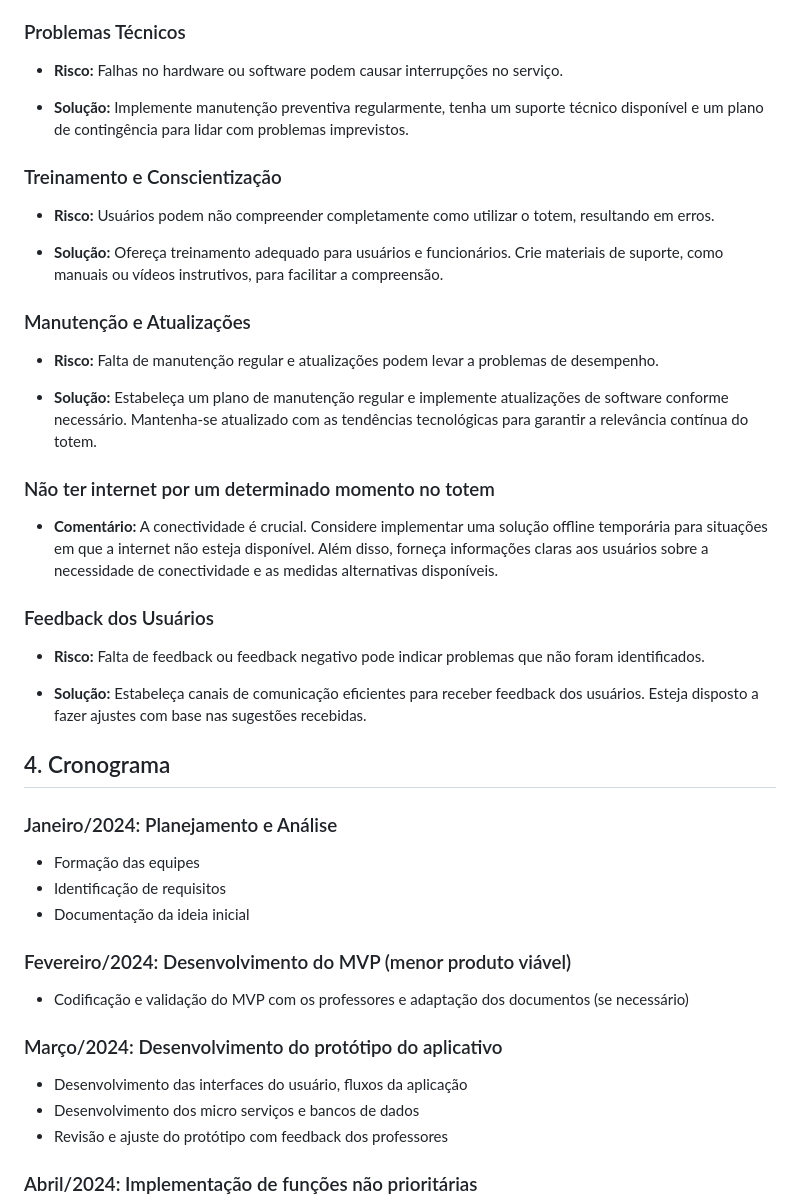
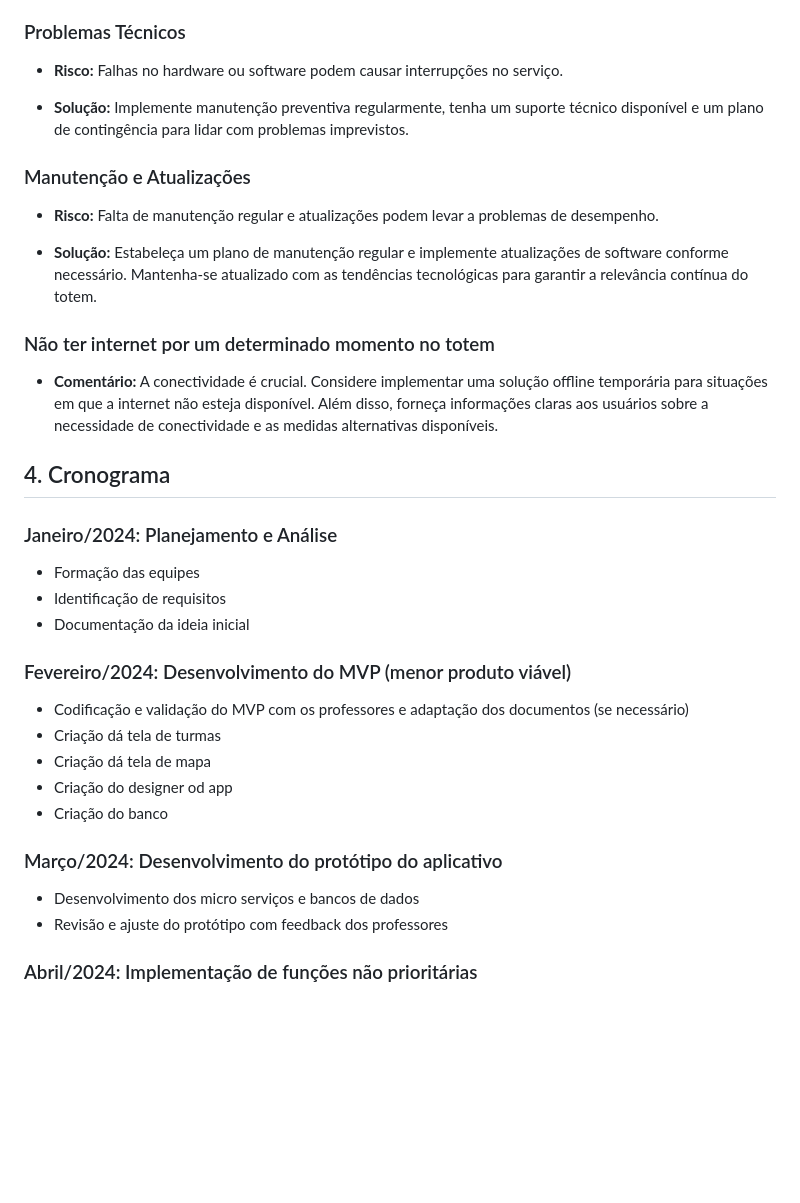
Before and after one commit to SENAISP-Unid601-Projetos/GEO-Senai, a Markdown page: README.md, the part around the change. Rendered like a GitHub page; blank space fills up the shorter version.

```diff
--- a/README.md
+++ b/README.md
@@ -38,12 +38,6 @@ O projeto visa implementar um totem de autoatendimento no ambiente do Senai, pro
 
 - **Solução:** Implemente manutenção preventiva regularmente, tenha um suporte técnico disponível e um plano de contingência para lidar com problemas imprevistos.
 
-### Treinamento e Conscientização
-
-- **Risco:** Usuários podem não compreender completamente como utilizar o totem, resultando em erros.
-
-- **Solução:** Ofereça treinamento adequado para usuários e funcionários. Crie materiais de suporte, como manuais ou vídeos instrutivos, para facilitar a compreensão.
-
 ### Manutenção e Atualizações
 
 - **Risco:** Falta de manutenção regular e atualizações podem levar a problemas de desempenho.
@@ -54,11 +48,6 @@ O projeto visa implementar um totem de autoatendimento no ambiente do Senai, pro
 
 - **Comentário:** A conectividade é crucial. Considere implementar uma solução offline temporária para situações em que a internet não esteja disponível. Além disso, forneça informações claras aos usuários sobre a necessidade de conectividade e as medidas alternativas disponíveis.
 
-### Feedback dos Usuários
-
-- **Risco:** Falta de feedback ou feedback negativo pode indicar problemas que não foram identificados.
-
-- **Solução:** Estabeleça canais de comunicação eficientes para receber feedback dos usuários. Esteja disposto a fazer ajustes com base nas sugestões recebidas.
 
 ## 4. Cronograma
 
@@ -71,10 +60,13 @@ O projeto visa implementar um totem de autoatendimento no ambiente do Senai, pro
 ### Fevereiro/2024: Desenvolvimento do MVP (menor produto viável)
 
 - Codificação e validação do MVP com os professores e adaptação dos documentos (se necessário)
+- Criação dá tela de turmas
+- Criação dá tela de mapa
+- Criação do designer od app
+- Criação do banco
 
 ### Março/2024: Desenvolvimento do protótipo do aplicativo
 
-- Desenvolvimento das interfaces do usuário, fluxos da aplicação
 - Desenvolvimento dos micro serviços e bancos de dados
 - Revisão e ajuste do protótipo com feedback dos professores
 
```
